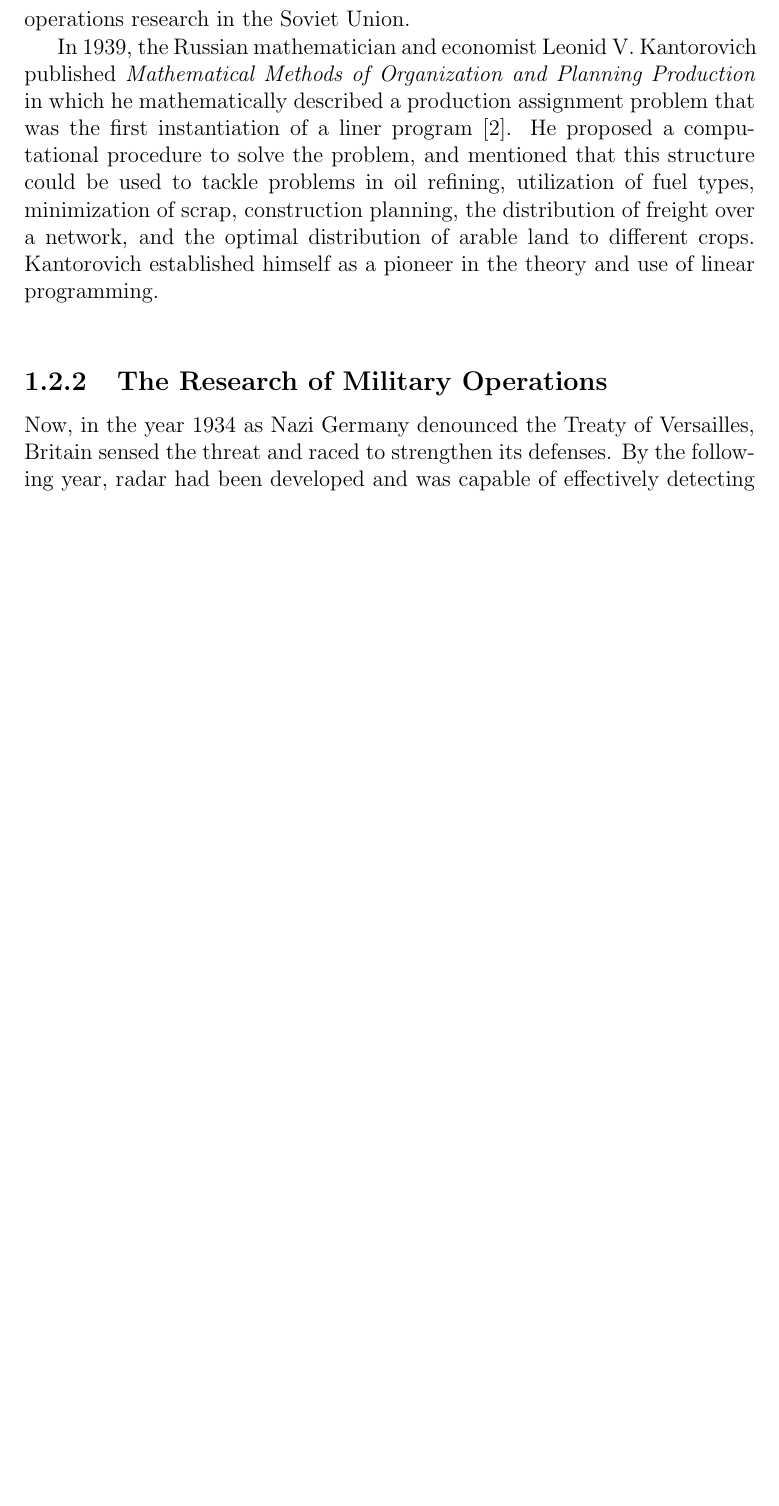
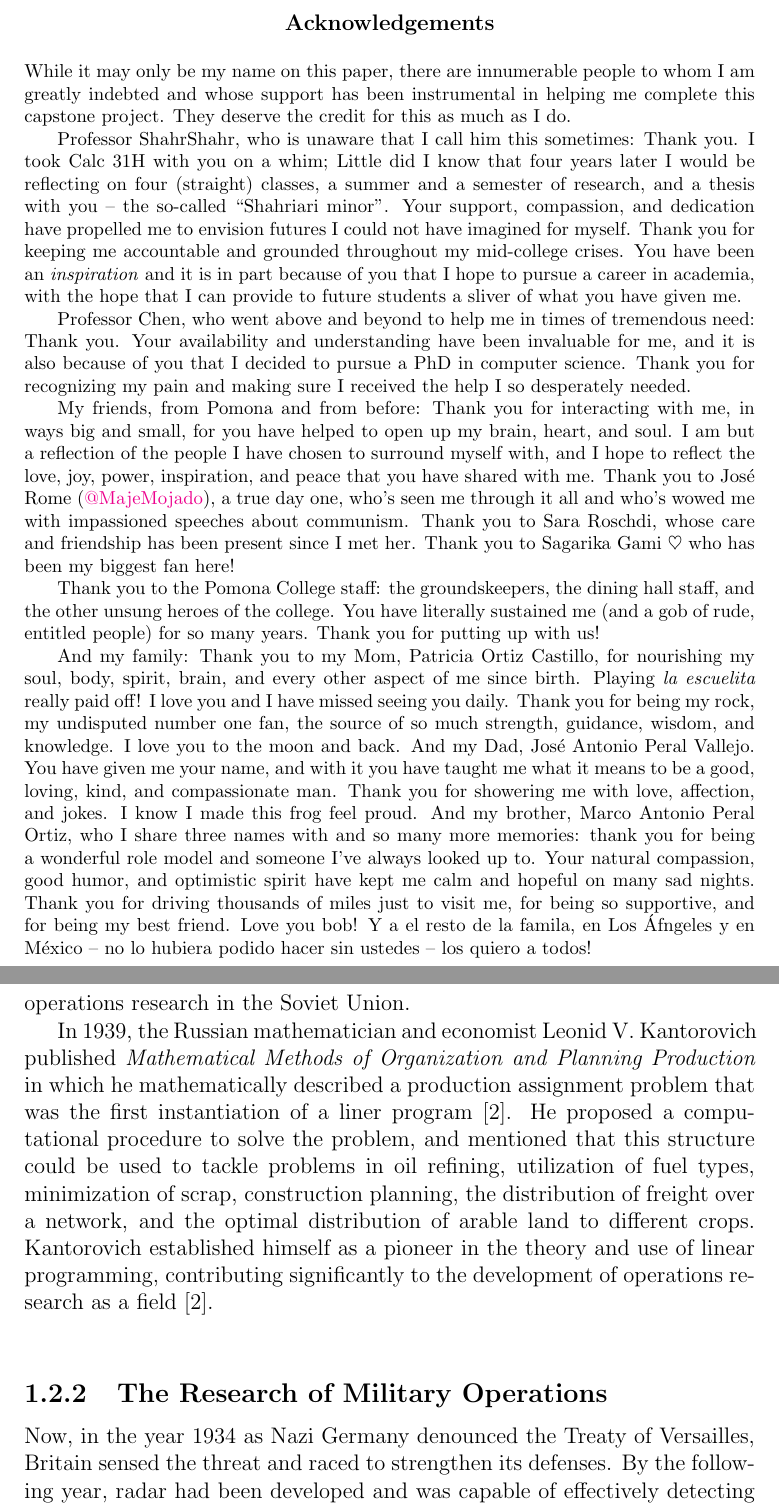
Before and after one commit to aaperal/thesis, a LaTeX thesis (tex/thesis first chapter/ThesisFirstChapterAlanPeral.tex): part of page 7 of 47 before the commit and two parts of pages 3 and 8 of 48 after it, the two joined at a grey line, cut at the place of the change, the shorter picture padded with empty space. Compiled offline with pdfLaTeX.

Commit message:
just about done

```diff
--- a/tex/thesis first chapter/ThesisFirstChapterAlanPeral.tex
+++ b/tex/thesis first chapter/ThesisFirstChapterAlanPeral.tex
@@ -302,6 +303,23 @@
 \begin{abstract}We take a look at the multiobjective facility location problem of park placement in the city of Bogot\'{a}, Colombia. We begin with an introduction to operations research, explore the notion of community based operations research and multiobjective optimization problems, and then introduce a simplified model based on our real scenario. We work up from this example to construct our final model. We then examine the computer program I developed to solve our mathematical model.
 \end{abstract}
 
+\renewcommand{\abstractname}{Acknowledgements}
+\begin{abstract}
+\footnotesize
+While it may only be my name on this paper, there are innumerable people to whom I am greatly indebted and whose support has been instrumental in helping me complete this capstone project. They deserve the credit for this as much as I do.
+
+	Professor ShahrShahr, who is unaware that I call him this sometimes: Thank you. I took Calc 31H with you on a whim; Little did I know that four years later I would be reflecting on four (straight) classes, a summer and a semester of research, and a thesis with you -- the so-called ``Shahriari minor". Your support, compassion, and dedication have propelled me to envision futures I could not have imagined for myself. Thank you for keeping me accountable and grounded throughout my mid-college crises. You have been an \textit{inspiration} and it is in part because of you that I hope to pursue a career in academia, with the hope that I can provide to future students a sliver of what you have given me.
+
+	Professor Chen, who went above and beyond to help me in times of tremendous need: Thank you. Your availability and understanding have been invaluable for me, and it is also because of you that I decided to pursue a PhD in computer science. Thank you for recognizing my pain and making sure I received the help I so desperately needed.
+
+	My friends, from Pomona and from before: Thank you for interacting with me, in ways big and small, for you have helped to open up my brain, heart, and soul. I am but a reflection of the people I have chosen to surround myself with, and I hope to reflect the love, joy, power, inspiration, and peace that you have shared with me. Thank you to Jos\'{e} Rome (\href{https://twitter.com/MajeMojado}{@MajeMojado}), a true day one, who's seen me through it all and who's wowed me with impassioned speeches about communism. Thank you to Sara Roschdi, whose care and friendship has been present since I met her. Thank you to Sagarika Gami $\heartsuit$ who has been my biggest fan here!
+
+	Thank you to the Pomona College staff: the groundskeepers, the dining hall staff, and the other unsung heroes of the college. You have literally sustained me (and a gob of rude, entitled people) for so many years. Thank you for putting up with us!
+
+	And my family: Thank you to my Mom, Patricia Ortiz Castillo, for nourishing my soul, body, spirit, brain, and every other aspect of me since birth. Playing \textit{la escuelita} really paid off! I love you and I have missed seeing you daily. Thank you for being my rock, my undisputed number one fan, the source of so much strength, guidance, wisdom, and knowledge. I love you to the moon and back. And my Dad, Jos\'{e} Antonio Peral Vallejo. You have given me your name, and with it you have taught me what it means to be a good, loving, kind, and compassionate man. Thank you for showering me with love, affection, and jokes. I know I made this frog feel proud. And my brother, Marco Antonio Peral Ortiz, who I share three names with and so many more memories: thank you for being a wonderful role model and someone I've always looked up to. Your natural compassion, good humor, and optimistic spirit have kept me calm and hopeful on many sad nights. Thank you for driving thousands of miles just to visit me, for being so supportive, and for being my best friend. Love you bob! Y a el resto de la famila, en Los \'{A}fngeles y en M\'{e}xico -- no lo hubiera podido hacer sin ustedes -- los quiero a todos!
+\end{abstract}
+\clearpage
+
 \pagenumbering{roman}
 \tableofcontents
 \lstlistoflistings
@@ -338,7 +356,7 @@ We begin with a brief history of Operations Research (OR), which is fundamentall
 
 	The relevance of the Soviet economy with respect to Operations Research can be established by realizing that in planning the central economy, the Soviet researchers were faced with (essentially) a giant optimization problem. They had millions of outputs (raw materials), and had to optimize for the production of an incredibly high number of outputs (consumer goods). This was an incredibly difficult task and influenced the use and development of operations research in the Soviet Union.
 
-	In 1939, the Russian mathematician and economist Leonid V. Kantorovich published \textit{Mathematical Methods of Organization and Planning Production} in which he mathematically described a production assignment problem that was the first instantiation of a liner program \cite{or-timeline}. He proposed a computational procedure to solve the problem, and mentioned that this structure could be used to tackle problems in oil refining, utilization of fuel types, minimization of scrap, construction planning, the distribution of freight over a network, and the optimal distribution of arable land to different crops. Kantorovich established himself as a pioneer in the theory and use of linear programming.\\
+	In 1939, the Russian mathematician and economist Leonid V. Kantorovich published \textit{Mathematical Methods of Organization and Planning Production} in which he mathematically described a production assignment problem that was the first instantiation of a liner program \cite{or-timeline}. He proposed a computational procedure to solve the problem, and mentioned that this structure could be used to tackle problems in oil refining, utilization of fuel types, minimization of scrap, construction planning, the distribution of freight over a network, and the optimal distribution of arable land to different crops. Kantorovich established himself as a pioneer in the theory and use of linear programming, contributing significantly to the development of operations research as a field \cite{or-timeline}. \\
 %
 % 1.2.2
 %
```
Also changed, not shown: tex/thesis first chapter/final-bib.bib (+1 -1 lines), tex/thesis first chapter/ThesisFirstChapterAlanPeral.bbl, tex/thesis first chapter/ThesisFirstChapterAlanPeral.pdf, tex/thesis first chapter/ThesisFirstChapterAlanPeral.tex (13 more changed lines), 9 other files.
